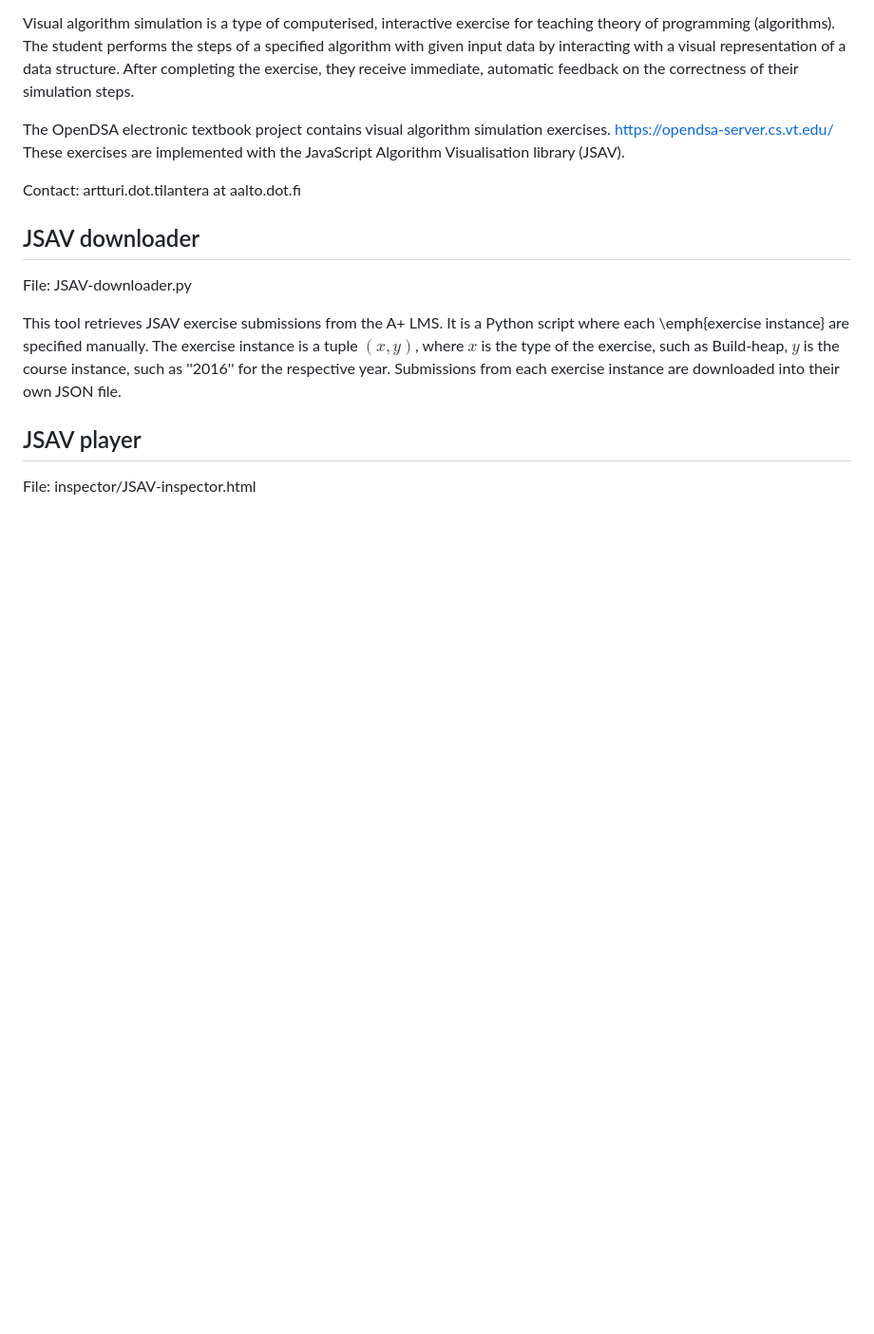
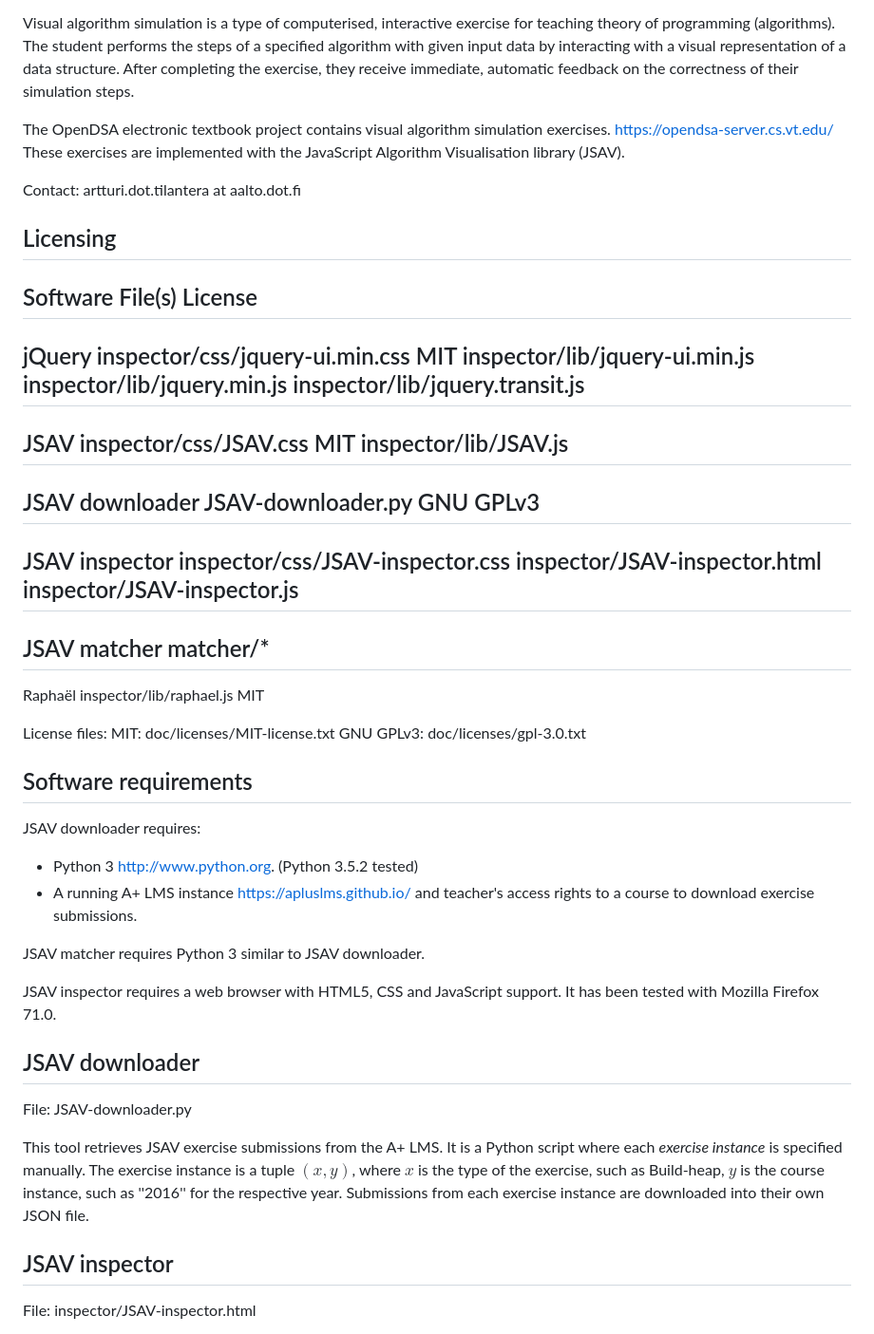
Before and after one commit to atilante/JSAV-tools, a Markdown page: README.md, the part around one of its changes. Shown at 95% size. Drawn GitHub-style; blank space fills up the shorter version.

Commit message:
licensing, readme, screenshot, cleanup

```diff
--- a/README.md
+++ b/README.md
@@ -14,23 +14,62 @@ representation of a data structure. After completing the exercise, they receive
 immediate, automatic feedback on the correctness of their simulation steps.
 
 The OpenDSA electronic textbook project contains visual algorithm simulation
-exercises. https://opendsa-server.cs.vt.edu/ These exercises are implemented
+exercises. <https://opendsa-server.cs.vt.edu/> These exercises are implemented
 with the JavaScript Algorithm Visualisation library (JSAV).
 
 Contact: artturi.dot.tilantera at aalto.dot.fi
+
+## Licensing
+
+Software          File(s)                             License
+----------------------------------------------------------------------
+jQuery            inspector/css/jquery-ui.min.css     MIT
+                  inspector/lib/jquery-ui.min.js
+                  inspector/lib/jquery.min.js
+                  inspector/lib/jquery.transit.js
+----------------------------------------------------------------------
+JSAV              inspector/css/JSAV.css              MIT
+                  inspector/lib/JSAV.js
+----------------------------------------------------------------------
+JSAV downloader   JSAV-downloader.py                  GNU GPLv3
+----------------------------------------------------------------------
+JSAV inspector    inspector/css/JSAV-inspector.css
+                  inspector/JSAV-inspector.html
+                  inspector/JSAV-inspector.js
+----------------------------------------------------------------------
+JSAV matcher      matcher/*
+----------------------------------------------------------------------
+Raphaël           inspector/lib/raphael.js            MIT
+
+License files:
+MIT:        doc/licenses/MIT-license.txt
+GNU GPLv3:  doc/licenses/gpl-3.0.txt
+
+## Software requirements
+
+JSAV downloader requires:
+- Python 3 <http://www.python.org>. (Python 3.5.2 tested)
+- A running A+ LMS instance <https://apluslms.github.io/> and teacher's access
+  rights to a course to download exercise submissions.
+
+JSAV matcher requires Python 3 similar to JSAV downloader.
+
+JSAV inspector requires a web browser with HTML5, CSS and JavaScript
+support. It has been tested with Mozilla Firefox 71.0.
+
 
 ## JSAV downloader
 
 File: JSAV-downloader.py
 
 This tool retrieves JSAV exercise submissions from the A+ LMS.
-It is a Python script where each \emph{exercise instance} are specified
+It is a Python script where each *exercise instance* is specified
 manually. The exercise instance is a tuple $(x, y)$, where $x$ is the
 type of the exercise, such as Build-heap, $y$ is the course instance, such as
 ''2016'' for the respective year. Submissions from each exercise instance are
 downloaded into their own JSON file.
 
-## JSAV player
+## JSAV inspector
 
 File: inspector/JSAV-inspector.html
 
```
Also changed, not shown: other parts of README.md (+12 -5 lines), doc/jsav-inspector-buildheap.png (added), 14 other files.
